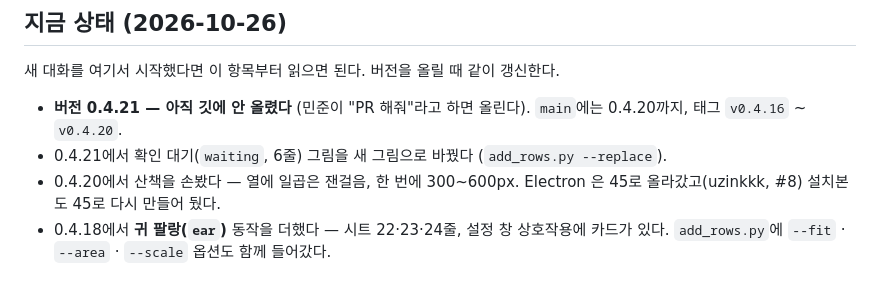
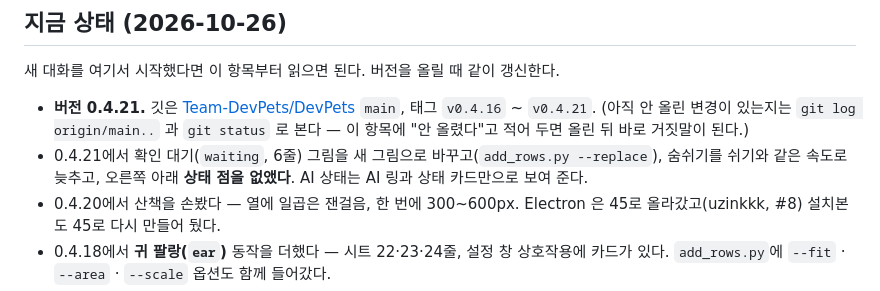
Before and after one commit to Team-DevPets/DevPets, a Markdown page: CLAUDE.md, the part around the change. Rendered like a GitHub page.

Commit message:
docs: 지금 상태를 0.4.21 머지 뒤로 맞춤 (#12)
"아직 깃에 안 올렸다"가 또 거짓이 됐다. 이번엔 그 문구를 아예 빼고
안 올린 변경은 git 으로 확인하라고 적어 두 번 다시 어긋나지 않게 했다.
상태 점 삭제도 한 줄 넣었다.

Co-authored-by: Claude Opus 5 <noreply@anthropic.com>

```diff
--- a/CLAUDE.md
+++ b/CLAUDE.md
@@ -7,8 +7,8 @@ Electron 33.2.1 앱이며, **이 폴더가 곧 설치본이자 소스**다 (asar
 
 새 대화를 여기서 시작했다면 이 항목부터 읽으면 된다. 버전을 올릴 때 같이 갱신한다.
 
-- **버전 0.4.21 — 아직 깃에 안 올렸다** (민준이 "PR 해줘"라고 하면 올린다). `main`에는 0.4.20까지, 태그 `v0.4.16` ~ `v0.4.20`.
-- 0.4.21에서 확인 대기(`waiting`, 6줄) 그림을 새 그림으로 바꿨다 (`add_rows.py --replace`).
+- **버전 0.4.21.** 깃은 [Team-DevPets/DevPets](https://github.com/Team-DevPets/DevPets) `main`, 태그 `v0.4.16` ~ `v0.4.21`. (아직 안 올린 변경이 있는지는 `git log origin/main..` 과 `git status` 로 본다 — 이 항목에 "안 올렸다"고 적어 두면 올린 뒤 바로 거짓말이 된다.)
+- 0.4.21에서 확인 대기(`waiting`, 6줄) 그림을 새 그림으로 바꾸고(`add_rows.py --replace`), 숨쉬기를 쉬기와 같은 속도로 늦추고, 오른쪽 아래 **상태 점을 없앴다**. AI 상태는 AI 링과 상태 카드만으로 보여 준다.
 - 0.4.20에서 산책을 손봤다 — 열에 일곱은 잰걸음, 한 번에 300~600px. Electron 은 45로 올라갔고(uzinkkk, #8) 설치본도 45로 다시 만들어 뒀다.
 - 0.4.18에서 **귀 팔랑(`ear`)** 동작을 더했다 — 시트 22·23·24줄, 설정 창 상호작용에 카드가 있다. `add_rows.py`에 `--fit` · `--area` · `--scale` 옵션도 함께 들어갔다.
 - 0.4.19에서 귀 팔랑을 49프레임(4.9초)으로 늘리고 대사를 "푸루 푸루~" · "푸루루루루루~!"로 바꿨다.
```
